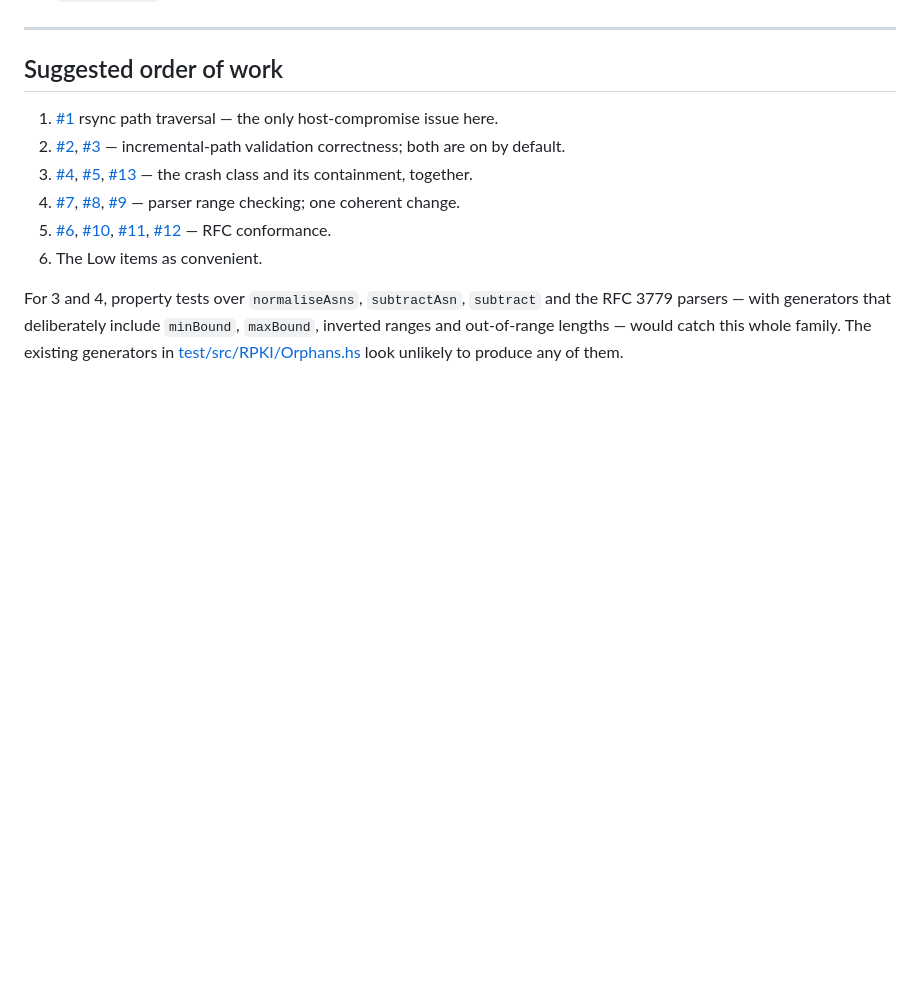
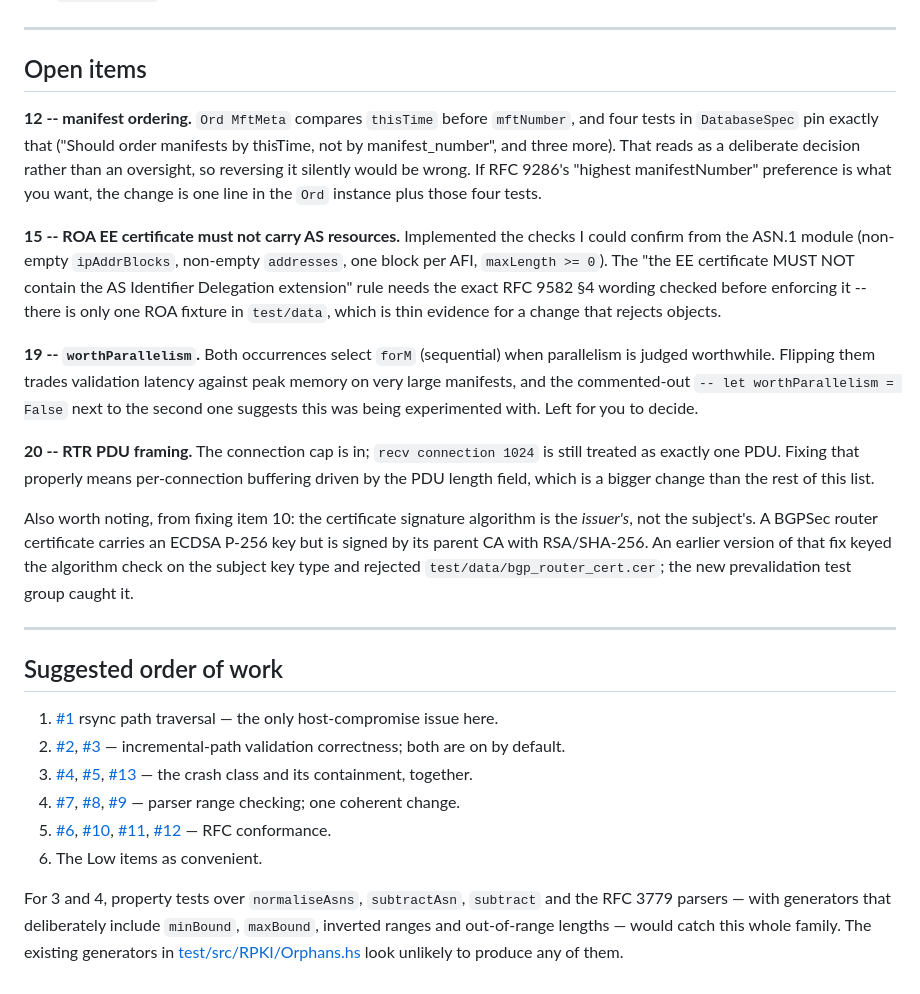
Before and after one commit to lolepezy/rpki-prover, a Markdown page: SECURITY-REVIEW.md, the part around one of its changes. Drawn GitHub-style; blank space fills up the shorter version.

```diff
--- a/SECURITY-REVIEW.md
+++ b/SECURITY-REVIEW.md
@@ -856,6 +861,44 @@ Worth recording so they don't get "fixed" later:
 
 ---
 
+<a name="open"></a>
+## Open items
+
+**12 -- manifest ordering.** `Ord MftMeta` compares `thisTime` before
+`mftNumber`, and four tests in `DatabaseSpec` pin exactly that
+("Should order manifests by thisTime, not by manifest_number", and three more).
+That reads as a deliberate decision rather than an oversight, so reversing it
+silently would be wrong. If RFC 9286's "highest manifestNumber" preference is
+what you want, the change is one line in the `Ord` instance plus those four
+tests.
+
+**15 -- ROA EE certificate must not carry AS resources.** Implemented the
+checks I could confirm from the ASN.1 module (non-empty `ipAddrBlocks`,
+non-empty `addresses`, one block per AFI, `maxLength >= 0`). The
+"the EE certificate MUST NOT contain the AS Identifier Delegation extension"
+rule needs the exact RFC 9582 §4 wording checked before enforcing it -- there
+is only one ROA fixture in `test/data`, which is thin evidence for a change
+that rejects objects.
+
+**19 -- `worthParallelism`.** Both occurrences select `forM` (sequential) when
+parallelism is judged worthwhile. Flipping them trades validation latency
+against peak memory on very large manifests, and the commented-out
+`-- let worthParallelism = False` next to the second one suggests this was
+being experimented with. Left for you to decide.
+
+**20 -- RTR PDU framing.** The connection cap is in; `recv connection 1024` is
+still treated as exactly one PDU. Fixing that properly means per-connection
+buffering driven by the PDU length field, which is a bigger change than the
+rest of this list.
+
+Also worth noting, from fixing item 10: the certificate signature algorithm is
+the *issuer's*, not the subject's. A BGPSec router certificate carries an ECDSA
+P-256 key but is signed by its parent CA with RSA/SHA-256. An earlier version of
+that fix keyed the algorithm check on the subject key type and rejected
+`test/data/bgp_router_cert.cer`; the new prevalidation test group caught it.
+
+---
+
 ## Suggested order of work
 
 1. [#1](#1) rsync path traversal — the only host-compromise issue here.
```
Also changed, not shown: other parts of SECURITY-REVIEW.md (+31 -26 lines).
